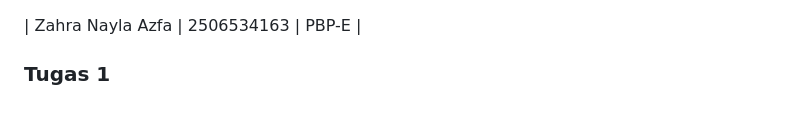
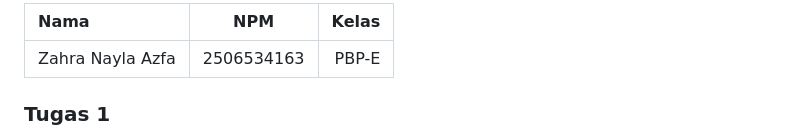
Before and after one commit to zahranayla901/myportofolio, a Markdown page: README.md, the part around the change. GitHub-like rendering.

```diff
--- a/README.md
+++ b/README.md
@@ -1,3 +1,5 @@
+| Nama | NPM | Kelas |
+| :--- | :---: | ---: |
 | Zahra Nayla Azfa | 2506534163 | PBP-E |
 
 ### Tugas 1
```
